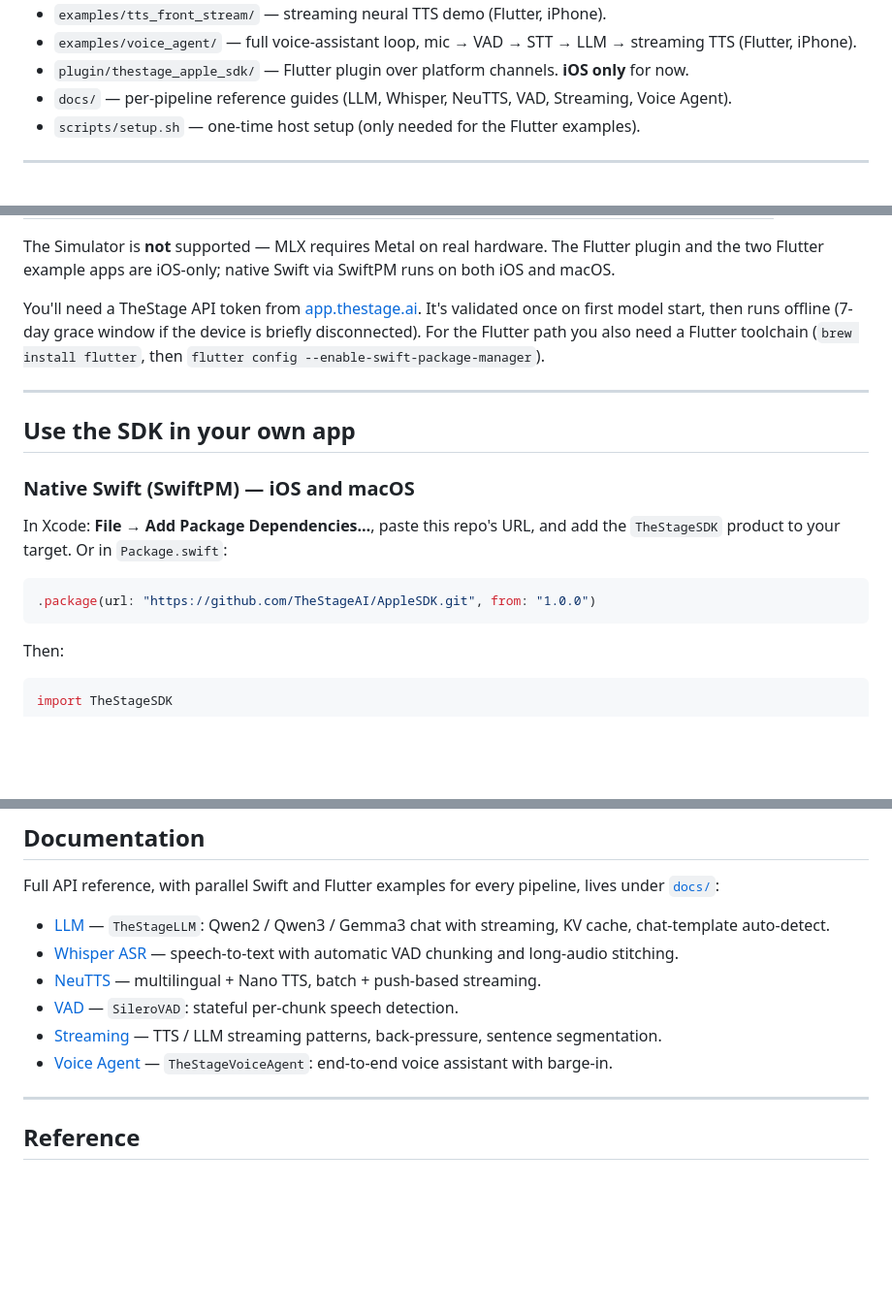
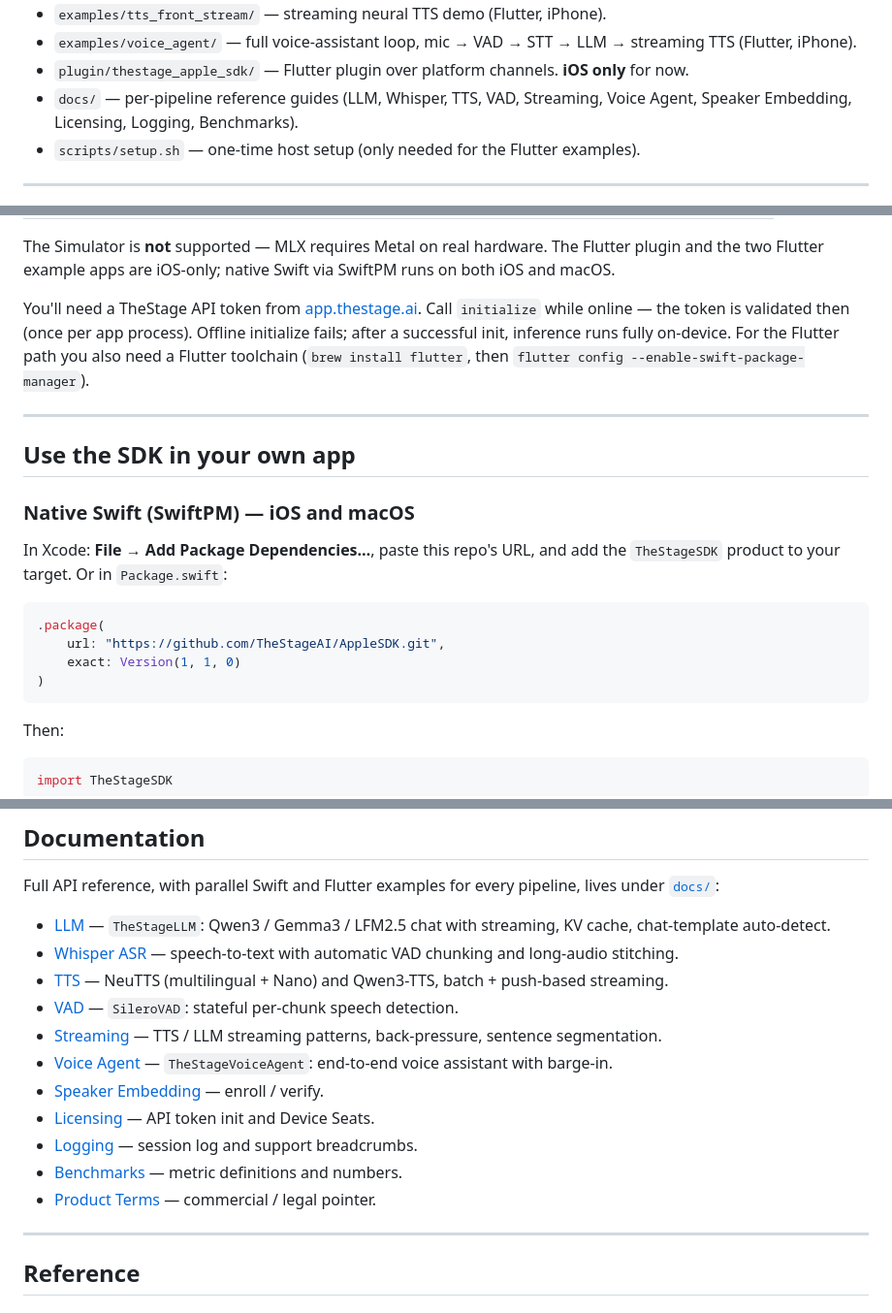
Before and after one commit to TheStageAI/AppleSDK, a Markdown page: README.md, 3 parts joined by grey strips. Shown at 97% size. Drawn GitHub-style; blank space fills up the shorter version.

Commit message:
docs: refresh README for 1.1.0
Pin SwiftPM/Flutter examples to 1.1.0, drop offline grace wording, and
expand the docs index (TTS/Qwen3, speaker embedding, licensing, benches).

````diff
--- a/README.md
+++ b/README.md
@@ -20,8 +20,9 @@ API for every pipeline. No server in the hot path.
   STT → LLM → streaming TTS (Flutter, iPhone).
 - `plugin/thestage_apple_sdk/` — Flutter plugin over platform
   channels. **iOS only** for now.
-- `docs/` — per-pipeline reference guides (LLM, Whisper, NeuTTS, VAD,
-  Streaming, Voice Agent).
+- `docs/` — per-pipeline reference guides (LLM, Whisper, TTS, VAD,
+  Streaming, Voice Agent, Speaker Embedding, Licensing, Logging,
+  Benchmarks).
 - `scripts/setup.sh` — one-time host setup (only needed for the
   Flutter examples).
 
@@ -93,9 +94,10 @@ hardware. The Flutter plugin and the two Flutter example apps are
 iOS-only; native Swift via SwiftPM runs on both iOS and macOS.
 
 You'll need a TheStage API token from
-[app.thestage.ai](https://app.thestage.ai). It's validated once on
-first model start, then runs offline (7-day grace window if the device
-is briefly disconnected). For the Flutter path you also need a Flutter
+[app.thestage.ai](https://app.thestage.ai). Call
+`initialize` while online — the token is validated then (once per app
+process). Offline initialize fails; after a successful init, inference
+runs fully on-device. For the Flutter path you also need a Flutter
 toolchain (`brew install flutter`, then `flutter config
 --enable-swift-package-manager`).
 
@@ -109,7 +111,10 @@ In Xcode: **File → Add Package Dependencies…**, paste this repo's URL,
 and add the `TheStageSDK` product to your target. Or in `Package.swift`:
 
 ```swift
-.package(url: "https://github.com/TheStageAI/AppleSDK.git", from: "1.0.0")
+.package(
+    url: "https://github.com/TheStageAI/AppleSDK.git",
+    exact: Version(1, 1, 0)
+)
 ```
 
 Then:
@@ -202,18 +207,23 @@ to see a real app is to copy one of the `examples/` apps.
 Full API reference, with parallel Swift and Flutter examples for every
 pipeline, lives under [`docs/`](./docs/):
 
-- [LLM](./docs/llm.md) — `TheStageLLM`: Qwen2 / Qwen3 / Gemma3 chat
+- [LLM](./docs/llm.md) — `TheStageLLM`: Qwen3 / Gemma3 / LFM2.5 chat
   with streaming, KV cache, chat-template auto-detect.
 - [Whisper ASR](./docs/whisper.md) — speech-to-text with automatic VAD
   chunking and long-audio stitching.
-- [NeuTTS](./docs/tts.md) — multilingual + Nano TTS, batch +
-  push-based streaming.
+- [TTS](./docs/tts.md) — NeuTTS (multilingual + Nano) and Qwen3-TTS,
+  batch + push-based streaming.
 - [VAD](./docs/vad.md) — `SileroVAD`: stateful per-chunk speech
   detection.
 - [Streaming](./docs/streaming.md) — TTS / LLM streaming patterns,
   back-pressure, sentence segmentation.
 - [Voice Agent](./docs/voice_agent.md) — `TheStageVoiceAgent`:
   end-to-end voice assistant with barge-in.
+- [Speaker Embedding](./docs/speaker_embedding.md) — enroll / verify.
+- [Licensing](./docs/licensing.md) — API token init and Device Seats.
+- [Logging](./docs/logging.md) — session log and support breadcrumbs.
+- [Benchmarks](./docs/benchmarks.md) — metric definitions and numbers.
+- [Product Terms](./docs/product_terms.md) — commercial / legal pointer.
 
 ---
 
````
Also changed, not shown: other parts of README.md (+1 -1 lines).
